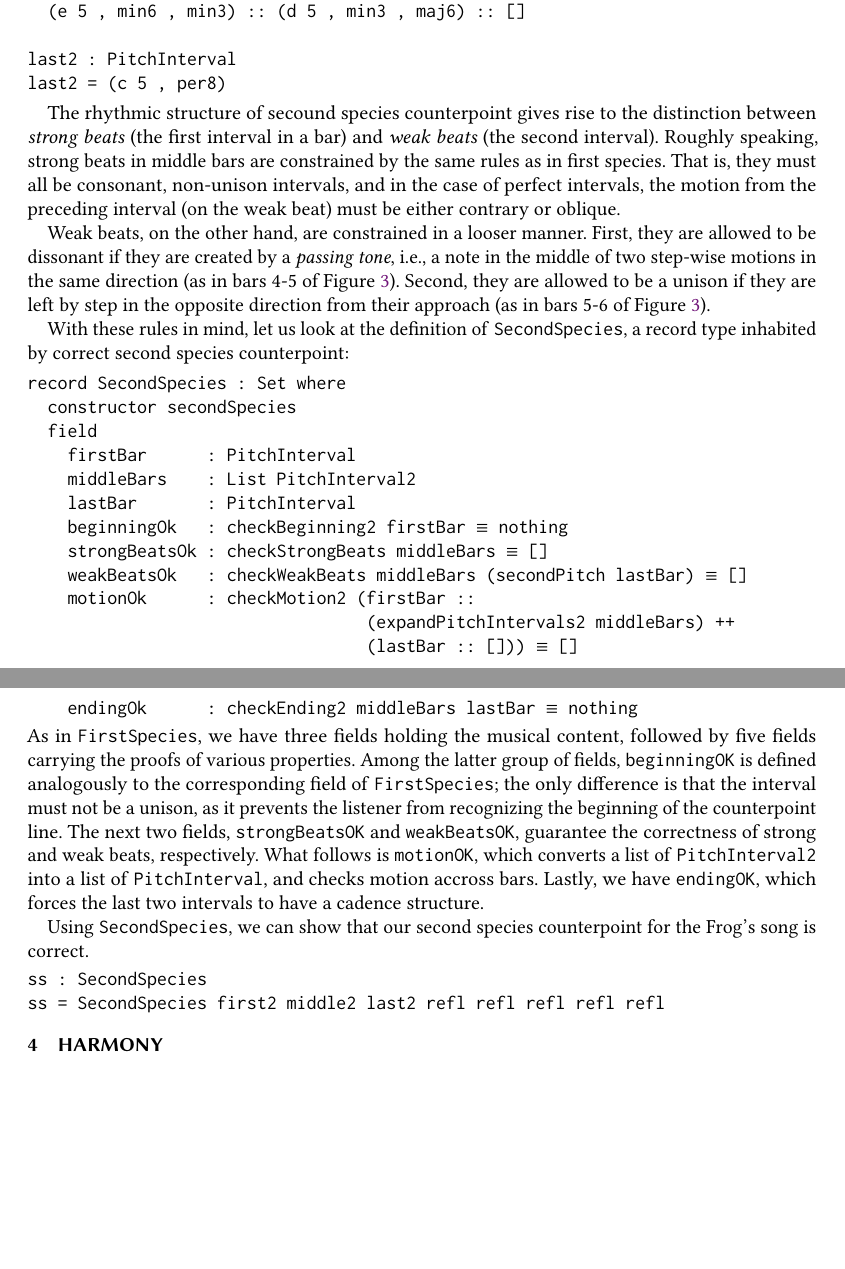
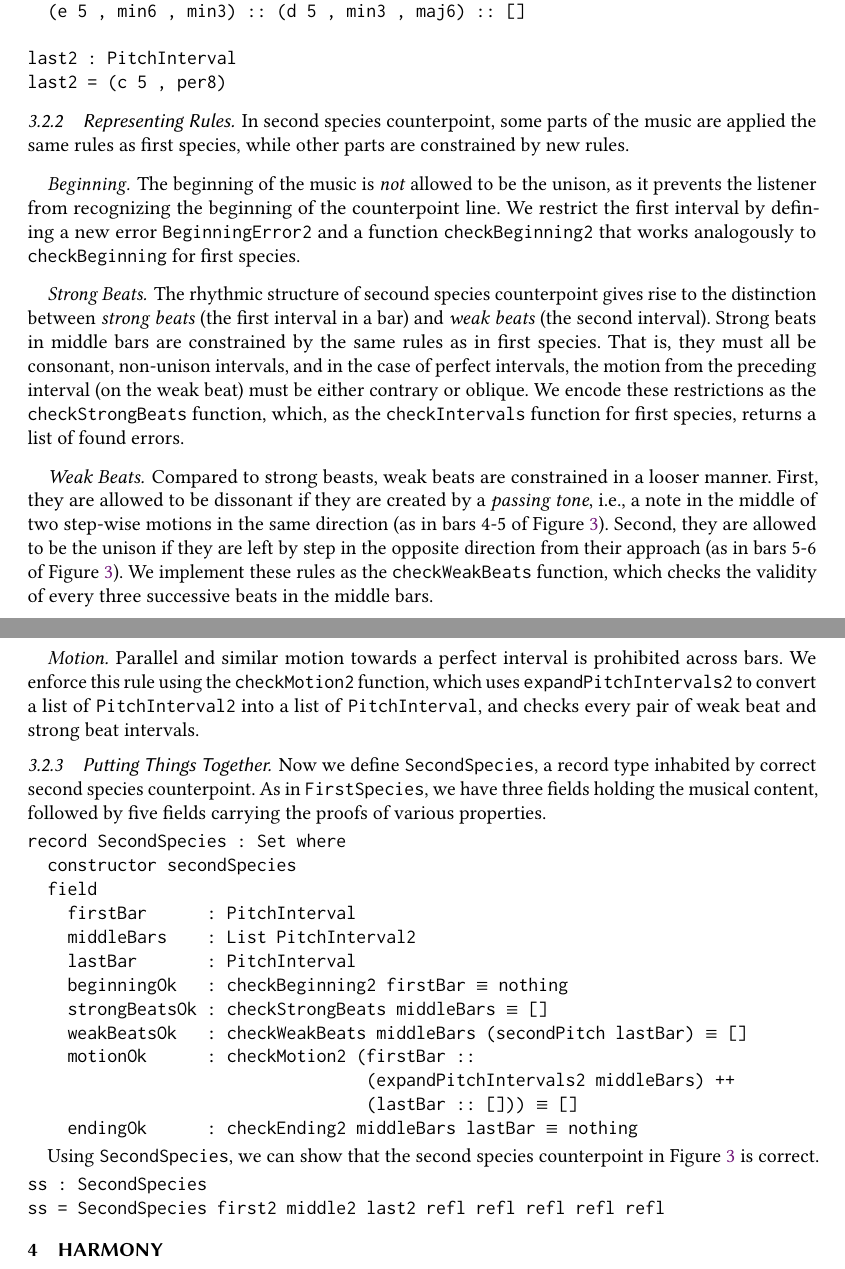
Before and after one commit to halfaya/MusicTools, a LaTeX paper (doc/icfp20/paper.tex, which reads doc/icfp20/counterpoint.tex): two parts of pages 6 and 7 of 7, joined at a grey line, cut so that both start at the same text, the shorter picture padded with empty space. Compiled offline with pdfLaTeX.

Commit message:
improve counterpoint section

```diff
--- a/doc/icfp20/counterpoint.tex
+++ b/doc/icfp20/counterpoint.tex
@@ -294,25 +300,65 @@ last2 : PitchInterval
 last2 = (c 5 , per8)
 \end{alltt}
 
+\subsubsection{Representing Rules}
+
+In second species counterpoint, some parts of the music are applied
+the same rules as first species, while other parts are constrained by
+new rules.
+
+\paragraph{Beginning}
+
+The beginning of the music is \emph{not} allowed to be the unison,
+as it prevents the listener from recognizing the beginning of the
+counterpoint line.
+We restrict the first interval by defining a new error
+\texttt{BeginningError2} and a function \texttt{checkBeginning2}
+that works analogously to \texttt{checkBeginning} for first species.
+
+\paragraph{Strong Beats}
+
 The rhythmic structure of secound species counterpoint gives rise to
 the distinction between \emph{strong beats} (the first interval in a bar)
 and \emph{weak beats} (the second interval).
-Roughly speaking, strong beats in middle bars are constrained by the
-same rules as in first species.
+Strong beats in middle bars are constrained by the same rules as in
+first species.
 That is, they must all be consonant, non-unison intervals, and in the
 case of perfect intervals, the motion from the preceding interval (on
 the weak beat) must be either contrary or oblique.
+We encode these restrictions as the \texttt{checkStrongBeats}
+function, which, as the \texttt{checkIntervals} function for first
+species, returns a list of found errors.
 
-Weak beats, on the other hand, are constrained in a looser manner.
+\paragraph{Weak Beats}
+
+Compared to strong beasts, weak beats are constrained in a looser
+manner.
 First, they are allowed to be dissonant if they are created by a
 \emph{passing tone}, i.e., a note in the middle of two step-wise
 motions in the same direction (as in bars 4-5 of Figure~\ref{fig:ss}).
-Second, they are allowed to be a unison if they are left by step in the
-opposite direction from their approach (as in bars 5-6 of Figure~\ref{fig:ss}).
+Second, they are allowed to be the unison if they are left by step in
+the opposite direction from their approach (as in bars 5-6 of
+Figure~\ref{fig:ss}).
+We implement these rules as the \texttt{checkWeakBeats} function,
+which checks the validity of every three successive beats in the
+middle bars.
 
-With these rules in mind, let us look at the definition of
-\texttt{SecondSpecies}, a record type inhabited by correct second
-species counterpoint:
+\paragraph{Motion}
+
+Parallel and similar motion towards a perfect interval is prohibited
+across bars.
+We enforce this rule using the \texttt{checkMotion2} function,
+which uses \texttt{expandPitchIntervals2} to convert a list of
+\texttt{PitchInterval2} into a list of \texttt{PitchInterval}, and
+checks every pair of weak beat and strong beat intervals.
+
+\subsubsection{Putting Things Together}
+
+Now we define \texttt{SecondSpecies}, a record type inhabited by
+correct second species counterpoint.
+As in \texttt{FirstSpecies}, we have three fields holding the musical
+content, followed by five fields carrying the proofs of various
+properties.
 
 \begin{alltt}
 record SecondSpecies : Set where
@@ -330,24 +376,8 @@ record SecondSpecies : Set where
     endingOk      : checkEnding2 middleBars lastBar \(\equiv\) nothing
 \end{alltt}
 
-\noindent As in \texttt{FirstSpecies}, we have three fields holding
-the musical content, followed by five fields carrying the proofs of
-various properties.
-Among the latter group of fields, \texttt{beginningOK} is defined
-analogously to the corresponding field of \texttt{FirstSpecies};
-the only difference is that the interval must not be a unison,
-as it prevents the listener from recognizing the beginning of the
-counterpoint line.
-The next two fields, \texttt{strongBeatsOK} and \texttt{weakBeatsOK},
-guarantee the correctness of strong and weak beats, respectively.
-What follows is \texttt{motionOK}, which converts a list of
-\texttt{PitchInterval2} into a list of \texttt{PitchInterval}, and checks
-motion accross bars.
-Lastly, we have \texttt{endingOK}, which forces the last two intervals
-to have a cadence structure.
-
-Using \texttt{SecondSpecies}, we can show that our second species
-counterpoint for the Frog's song is correct.
+Using \texttt{SecondSpecies}, we can show that the second species
+counterpoint in Figure~\ref{fig:ss} is correct.
 
 \begin{alltt}
 ss : SecondSpecies
```
Also changed, not shown: doc/icfp20/paper.pdf, doc/icfp20/counterpoint.tex (40 more changed lines).
